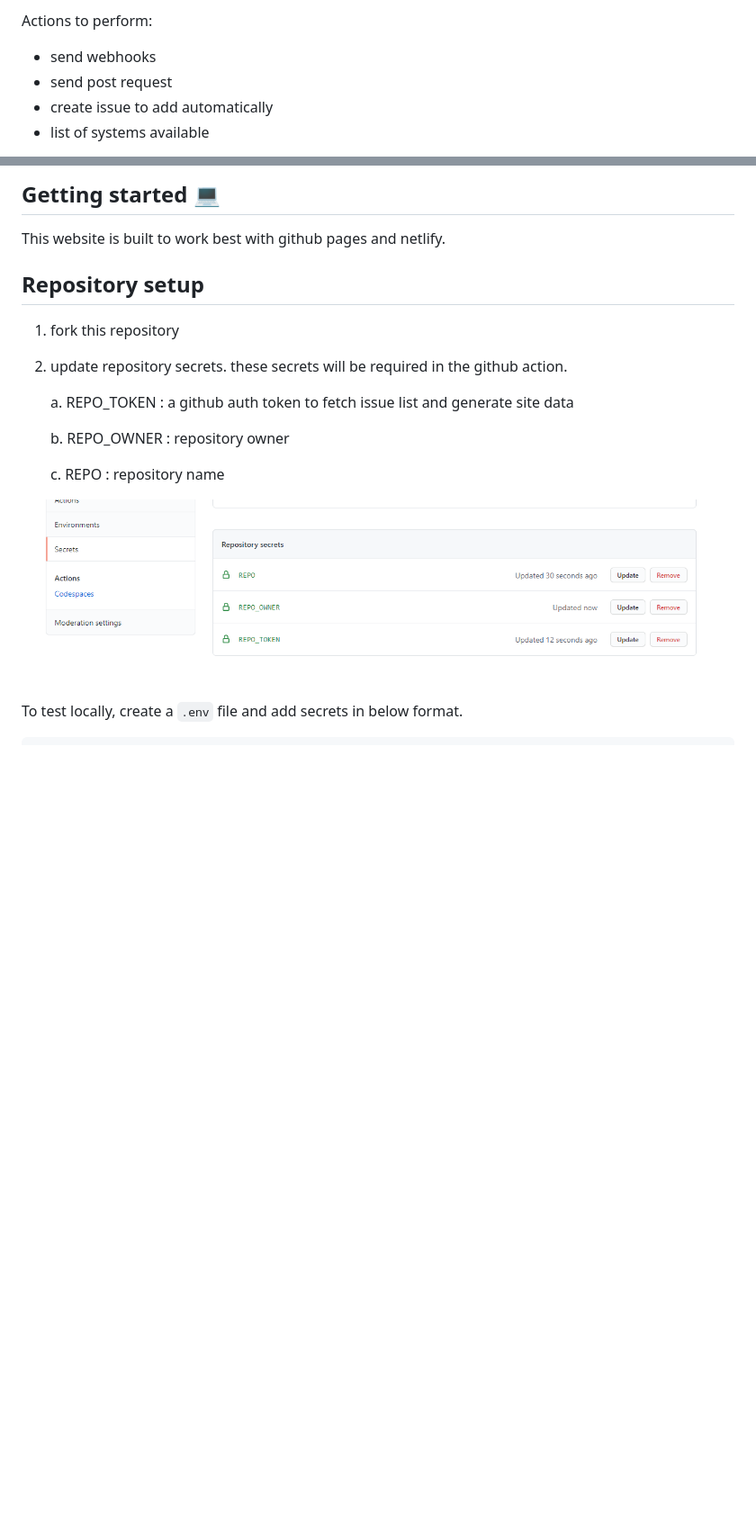
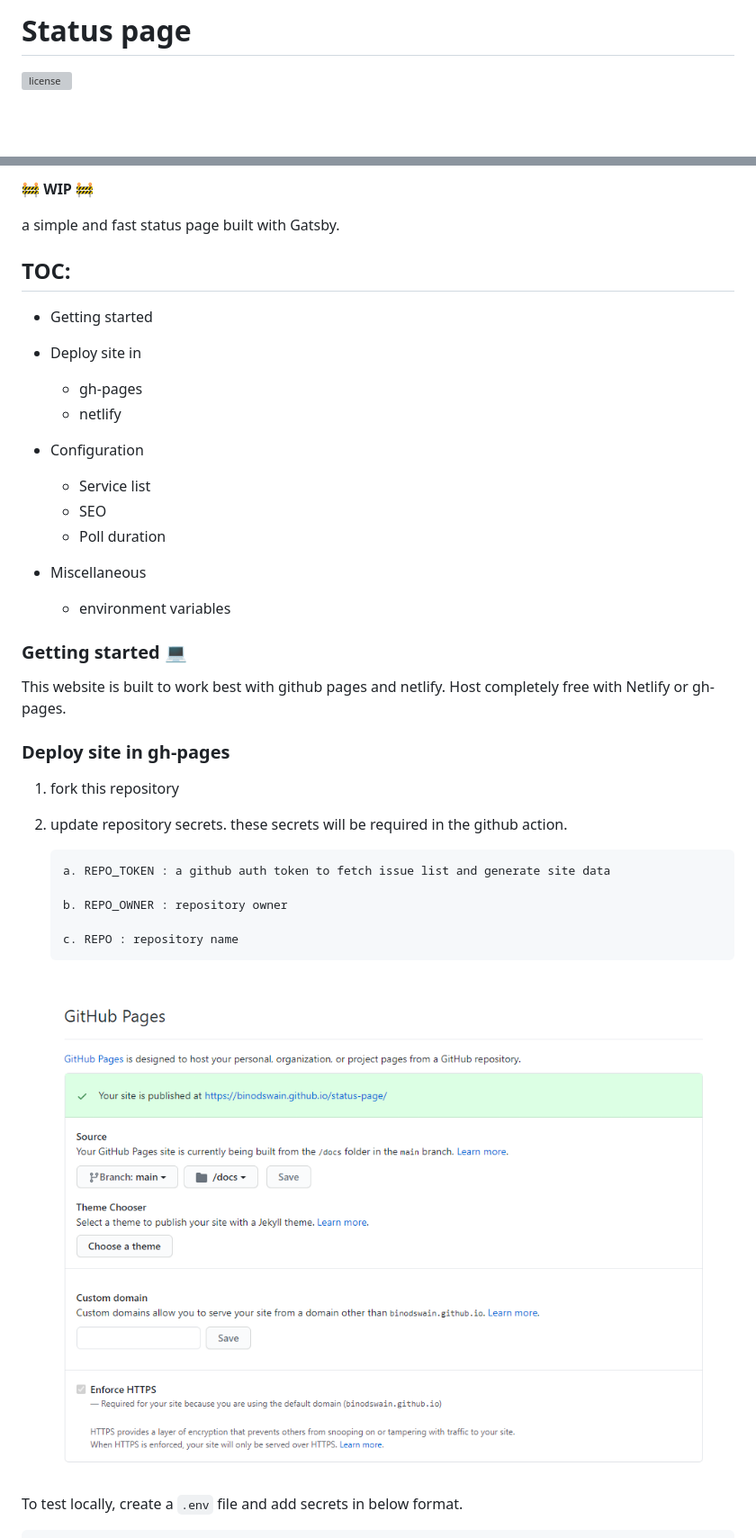
Before and after one commit to binodswain/status-page, a Markdown page: README.md, 2 parts joined by grey strips. Shown: that part at 90% size. GitHub-like rendering; pictures changed too: assets/gh-page-setup.png (added); blank space fills up the shorter version; grey boxes are pictures that could not be loaded.

Commit message:
docs: update readme with deployment instruction
add LICENSE

```diff
--- a/README.md
+++ b/README.md
@@ -1,7 +1,4 @@
-Actions to perform:
+# Status page
 
--   send webhooks
--   send post request
--   create issue to add automatically
--   list of systems available
+[![license](https://badgen.net/github/license/binodswain/status-page)](https://github.com/binodswain/status-page/blob/main/LICENSE)
 
@@ -9,21 +6,40 @@ fast and simple status page built with Gatsby. Host completely free with Netlify
 
-## Getting started 💻
+**🚧 WIP 🚧**
 
-This website is built to work best with github pages and netlify.
+a simple and fast status page built with Gatsby.
 
-## Repository setup
+## TOC:
 
-1. fork this repository
+-   Getting started
+-   Deploy site in
+    -   gh-pages
+    -   netlify
+-   Configuration
 
-2. update repository secrets. these secrets will be required in the github action.
+    -   Service list
+    -   SEO
+    -   Poll duration
 
-    a. REPO_TOKEN : a github auth token to fetch issue list and generate site data
+-   Miscellaneous
+    -   environment variables
 
-    b. REPO_OWNER : repository owner
+### Getting started 💻
 
-    c. REPO : repository name
+This website is built to work best with github pages and netlify. Host completely free with Netlify or gh-pages.
 
-![Screenshot 1](/assets/site-secrets.png?raw=true "repository secrets")
+### Deploy site in gh-pages
+
+1.  fork this repository
+
+2.  update repository secrets. these secrets will be required in the github action.
+
+        a. REPO_TOKEN : a github auth token to fetch issue list and generate site data
+
+        b. REPO_OWNER : repository owner
+
+        c. REPO : repository name
+
+    ![Screenshot 1](/assets/gh-page-setup.png?raw=true "repository secrets")
 
 To test locally, create a `.env` file and add secrets in below format.
 
```
Also changed, not shown: other parts of README.md (+30 -2 lines), assets/netlify-setup-1.png (added), assets/netlify-setup-2.png (added), 1 other file.
